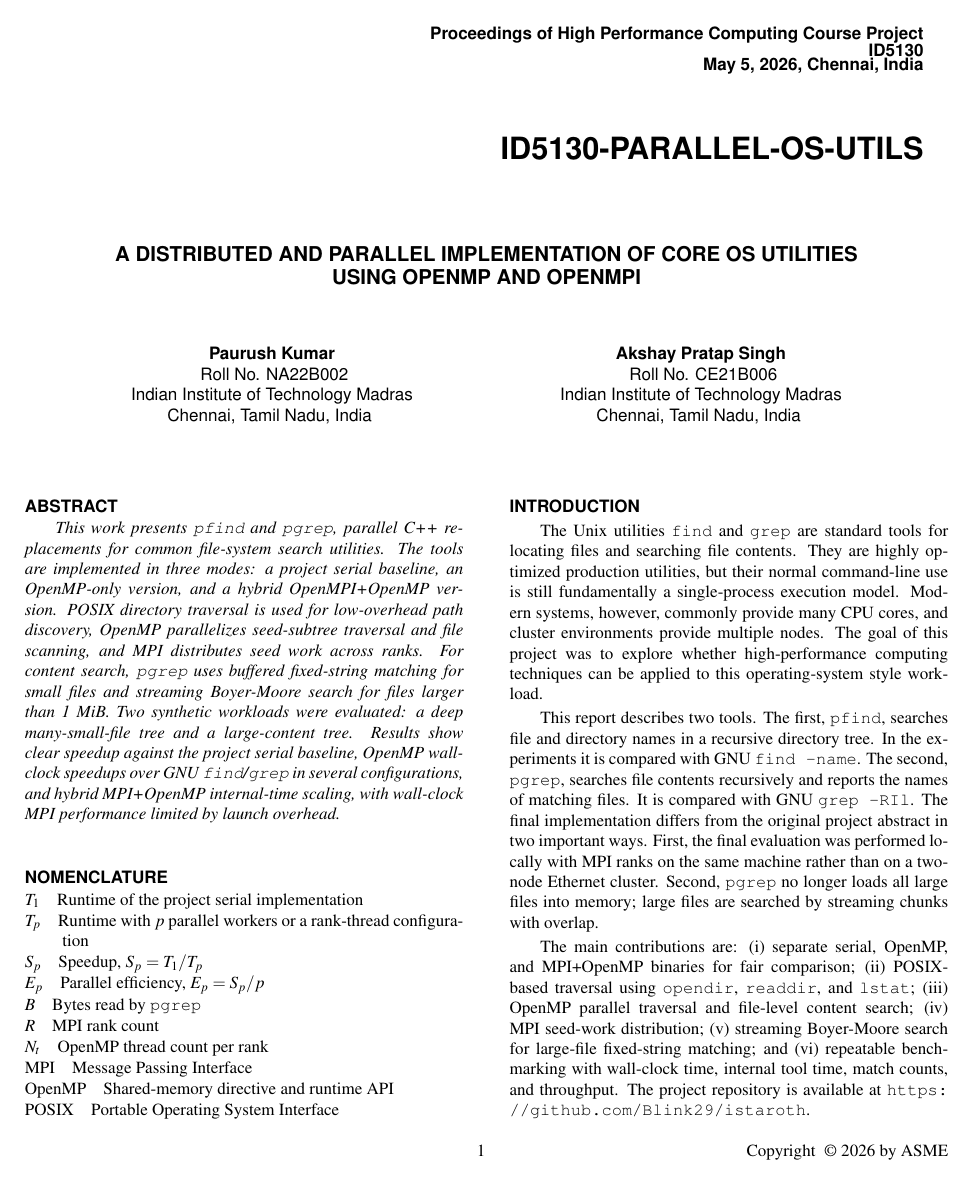
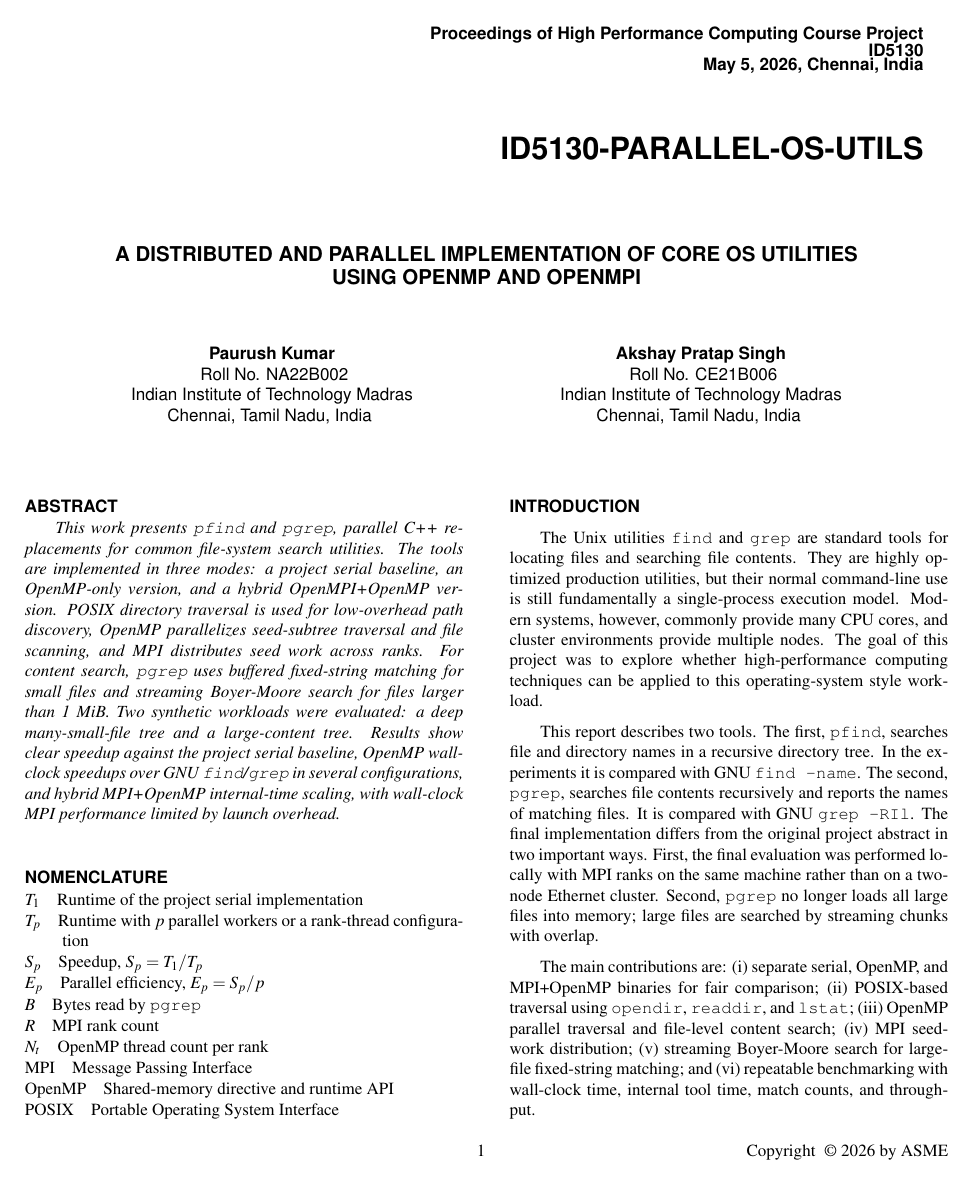
Before and after one commit to Blink29/istaroth, a LaTeX document (report/report.tex): page 1 of 6. Compiled offline with pdfLaTeX.

Commit message:
minor change

```diff
--- a/report/report.tex
+++ b/report/report.tex
@@ -71,7 +71,7 @@ The Unix utilities \texttt{find} and \texttt{grep} are standard tools for locati
 
 This report describes two tools. The first, \texttt{pfind}, searches file and directory names in a recursive directory tree. In the experiments it is compared with GNU \texttt{find -name}. The second, \texttt{pgrep}, searches file contents recursively and reports the names of matching files. It is compared with GNU \texttt{grep -RIl}. The final implementation differs from the original project abstract in two important ways. First, the final evaluation was performed locally with MPI ranks on the same machine rather than on a two-node Ethernet cluster. Second, \texttt{pgrep} no longer loads all large files into memory; large files are searched by streaming chunks with overlap.
 
-The main contributions are: (i) separate serial, OpenMP, and MPI+OpenMP binaries for fair comparison; (ii) POSIX-based traversal using \texttt{opendir}, \texttt{readdir}, and \texttt{lstat}; (iii) OpenMP parallel traversal and file-level content search; (iv) MPI seed-work distribution; (v) streaming Boyer-Moore search for large-file fixed-string matching; and (vi) repeatable benchmarking with wall-clock time, internal tool time, match counts, and throughput. The project repository is available at \url{https://github.com/Blink29/istaroth}.
+The main contributions are: (i) separate serial, OpenMP, and MPI+OpenMP binaries for fair comparison; (ii) POSIX-based traversal using \texttt{opendir}, \texttt{readdir}, and \texttt{lstat}; (iii) OpenMP parallel traversal and file-level content search; (iv) MPI seed-work distribution; (v) streaming Boyer-Moore search for large-file fixed-string matching; and (vi) repeatable benchmarking with wall-clock time, internal tool time, match counts, and throughput.
 
 %%%%%%%%%%%%%%%%%%%%%%%%%%%%%%%%%%%%%%%%%%%%%%%%%%%%%%%%%%%%%%%%%%%%%%
 \section*{BACKGROUND}
```
Also changed, not shown: report/report.pdf.
